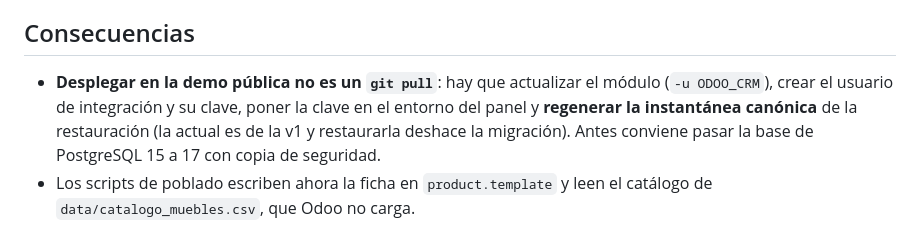
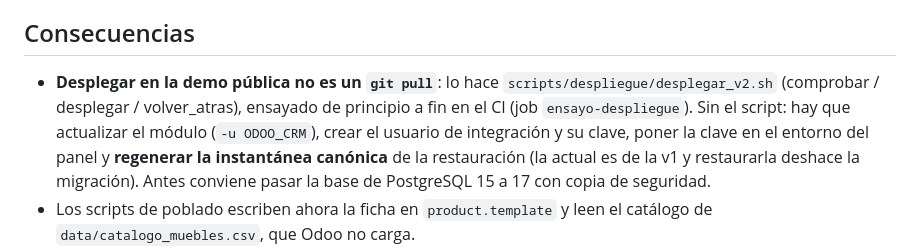
Before and after one commit to kavanasystemsinfo-ui/ODOO_CRM, a Markdown page: docs/adr/ADR-002-modelo-nativo-y-api.md, the part around the change. GitHub-like rendering.

```diff
--- a/docs/adr/ADR-002-modelo-nativo-y-api.md
+++ b/docs/adr/ADR-002-modelo-nativo-y-api.md
@@ -90,7 +90,9 @@ el código de la v1 y pasan con el de la v2.
 
 ## Consecuencias
 
-- **Desplegar en la demo pública no es un `git pull`**: hay que actualizar el
+- **Desplegar en la demo pública no es un `git pull`**: lo hace
+  `scripts/despliegue/desplegar_v2.sh` (comprobar / desplegar / volver_atras),
+  ensayado de principio a fin en el CI (job `ensayo-despliegue`). Sin el script: hay que actualizar el
   módulo (`-u ODOO_CRM`), crear el usuario de integración y su clave, poner la
   clave en el entorno del panel y **regenerar la instantánea canónica** de la
   restauración (la actual es de la v1 y restaurarla deshace la migración).
```
Also changed, not shown: README.md (+8 -0 lines).
